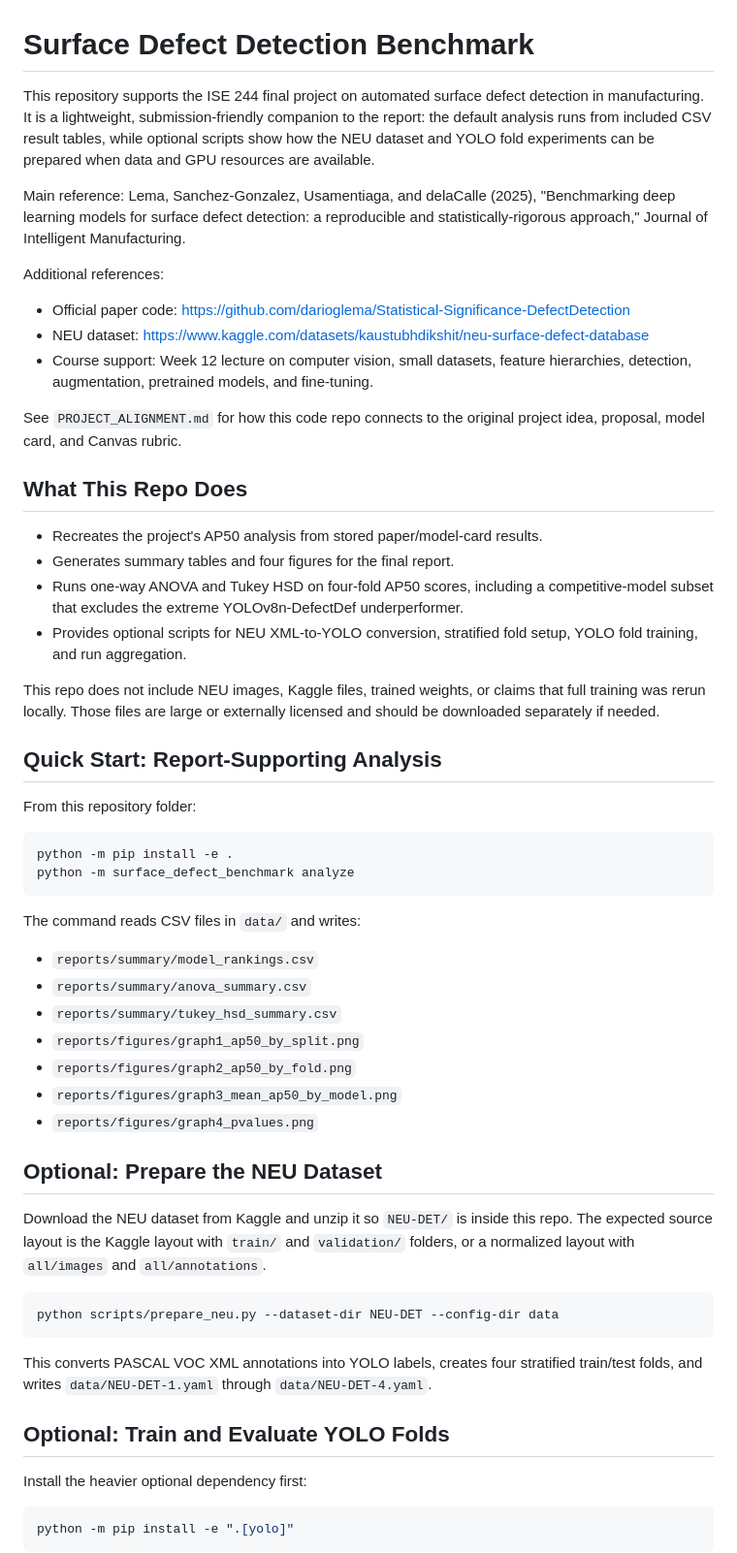
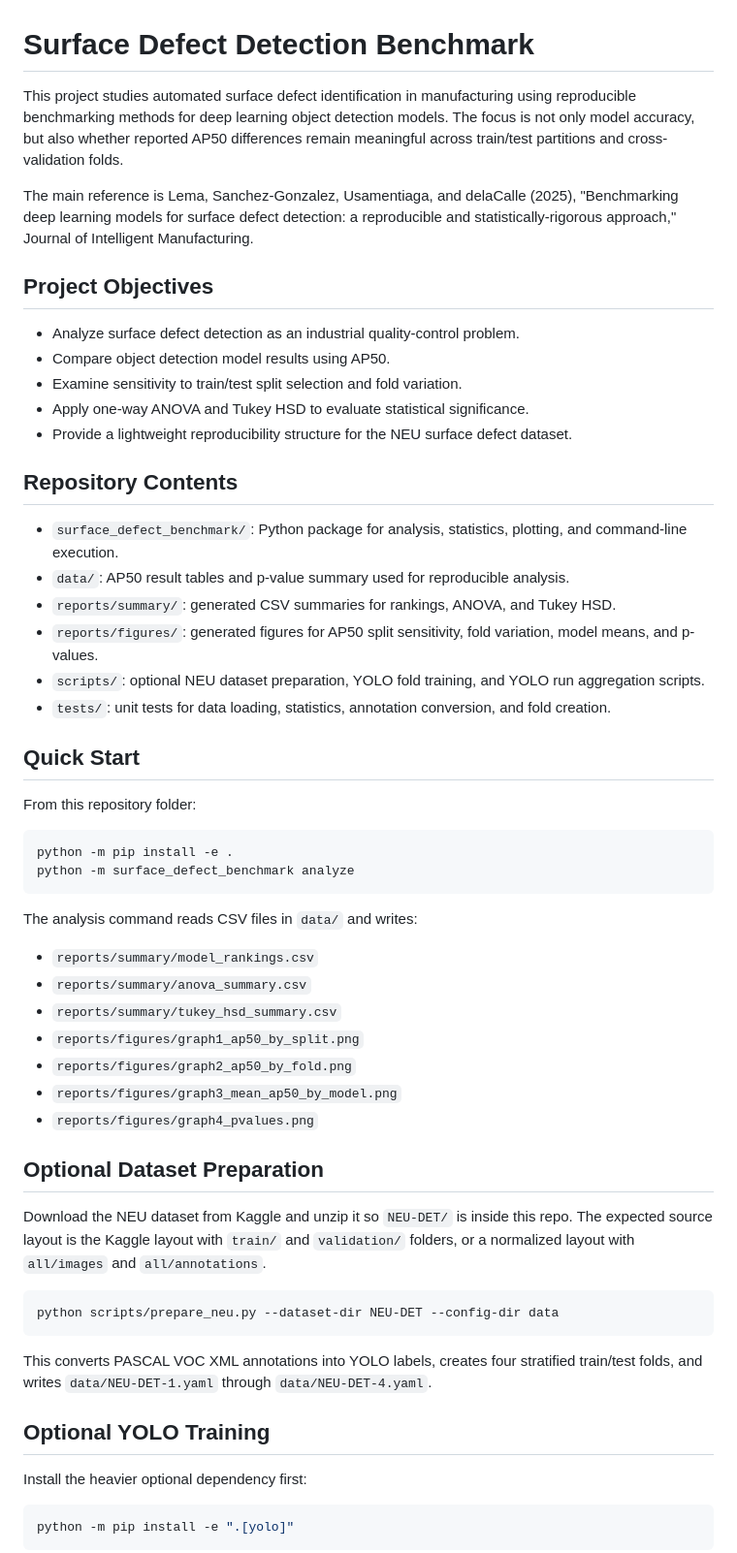
Before and after one commit to dannotquan/automated-surface-defect-identification-in-production, a Markdown page: README.md, the part around one of its changes. Shown at 97% size. Rendered like a GitHub page.

Commit message:
Simplify project documentation

````diff
--- a/README.md
+++ b/README.md
@@ -1,27 +1,27 @@
 # Surface Defect Detection Benchmark
 
-This repository supports the ISE 244 final project on automated surface defect detection in manufacturing. It is a lightweight, submission-friendly companion to the report: the default analysis runs from included CSV result tables, while optional scripts show how the NEU dataset and YOLO fold experiments can be prepared when data and GPU resources are available.
+This project studies automated surface defect identification in manufacturing using reproducible benchmarking methods for deep learning object detection models. The focus is not only model accuracy, but also whether reported AP50 differences remain meaningful across train/test partitions and cross-validation folds.
 
-Main reference: Lema, Sanchez-Gonzalez, Usamentiaga, and delaCalle (2025), "Benchmarking deep learning models for surface defect detection: a reproducible and statistically-rigorous approach," Journal of Intelligent Manufacturing.
+The main reference is Lema, Sanchez-Gonzalez, Usamentiaga, and delaCalle (2025), "Benchmarking deep learning models for surface defect detection: a reproducible and statistically-rigorous approach," Journal of Intelligent Manufacturing.
 
-Additional references:
+## Project Objectives
 
-- Official paper code: https://github.com/darioglema/Statistical-Significance-DefectDetection
-- NEU dataset: https://www.kaggle.com/datasets/kaustubhdikshit/neu-surface-defect-database
-- Course support: Week 12 lecture on computer vision, small datasets, feature hierarchies, detection, augmentation, pretrained models, and fine-tuning.
+- Analyze surface defect detection as an industrial quality-control problem.
+- Compare object detection model results using AP50.
+- Examine sensitivity to train/test split selection and fold variation.
+- Apply one-way ANOVA and Tukey HSD to evaluate statistical significance.
+- Provide a lightweight reproducibility structure for the NEU surface defect dataset.
 
-See `PROJECT_ALIGNMENT.md` for how this code repo connects to the original project idea, proposal, model card, and Canvas rubric.
+## Repository Contents
 
-## What This Repo Does
+- `surface_defect_benchmark/`: Python package for analysis, statistics, plotting, and command-line execution.
+- `data/`: AP50 result tables and p-value summary used for reproducible analysis.
+- `reports/summary/`: generated CSV summaries for rankings, ANOVA, and Tukey HSD.
+- `reports/figures/`: generated figures for AP50 split sensitivity, fold variation, model means, and p-values.
+- `scripts/`: optional NEU dataset preparation, YOLO fold training, and YOLO run aggregation scripts.
+- `tests/`: unit tests for data loading, statistics, annotation conversion, and fold creation.
 
-- Recreates the project's AP50 analysis from stored paper/model-card results.
-- Generates summary tables and four figures for the final report.
-- Runs one-way ANOVA and Tukey HSD on four-fold AP50 scores, including a competitive-model subset that excludes the extreme YOLOv8n-DefectDef underperformer.
-- Provides optional scripts for NEU XML-to-YOLO conversion, stratified fold setup, YOLO fold training, and run aggregation.
-
-This repo does not include NEU images, Kaggle files, trained weights, or claims that full training was rerun locally. Those files are large or externally licensed and should be downloaded separately if needed.
-
-## Quick Start: Report-Supporting Analysis
+## Quick Start
 
 From this repository folder:
 
@@ -30,7 +30,7 @@ python -m pip install -e .
 python -m surface_defect_benchmark analyze
 ```
 
-The command reads CSV files in `data/` and writes:
+The analysis command reads CSV files in `data/` and writes:
 
 - `reports/summary/model_rankings.csv`
 - `reports/summary/anova_summary.csv`
@@ -40,7 +40,7 @@ The command reads CSV files in `data/` and writes:
 - `reports/figures/graph3_mean_ap50_by_model.png`
 - `reports/figures/graph4_pvalues.png`
 
-## Optional: Prepare the NEU Dataset
+## Optional Dataset Preparation
 
 Download the NEU dataset from Kaggle and unzip it so `NEU-DET/` is inside this repo. The expected source layout is the Kaggle layout with `train/` and `validation/` folders, or a normalized layout with `all/images` and `all/annotations`.
 
@@ -50,7 +50,7 @@ python scripts/prepare_neu.py --dataset-dir NEU-DET --config-dir data
 
 This converts PASCAL VOC XML annotations into YOLO labels, creates four stratified train/test folds, and writes `data/NEU-DET-1.yaml` through `data/NEU-DET-4.yaml`.
 
-## Optional: Train and Evaluate YOLO Folds
+## Optional YOLO Training
 
 Install the heavier optional dependency first:
 
````
Also changed, not shown: other parts of README.md (+8 -6 lines), PROJECT_ALIGNMENT.md (deleted, +0 -38 lines).
